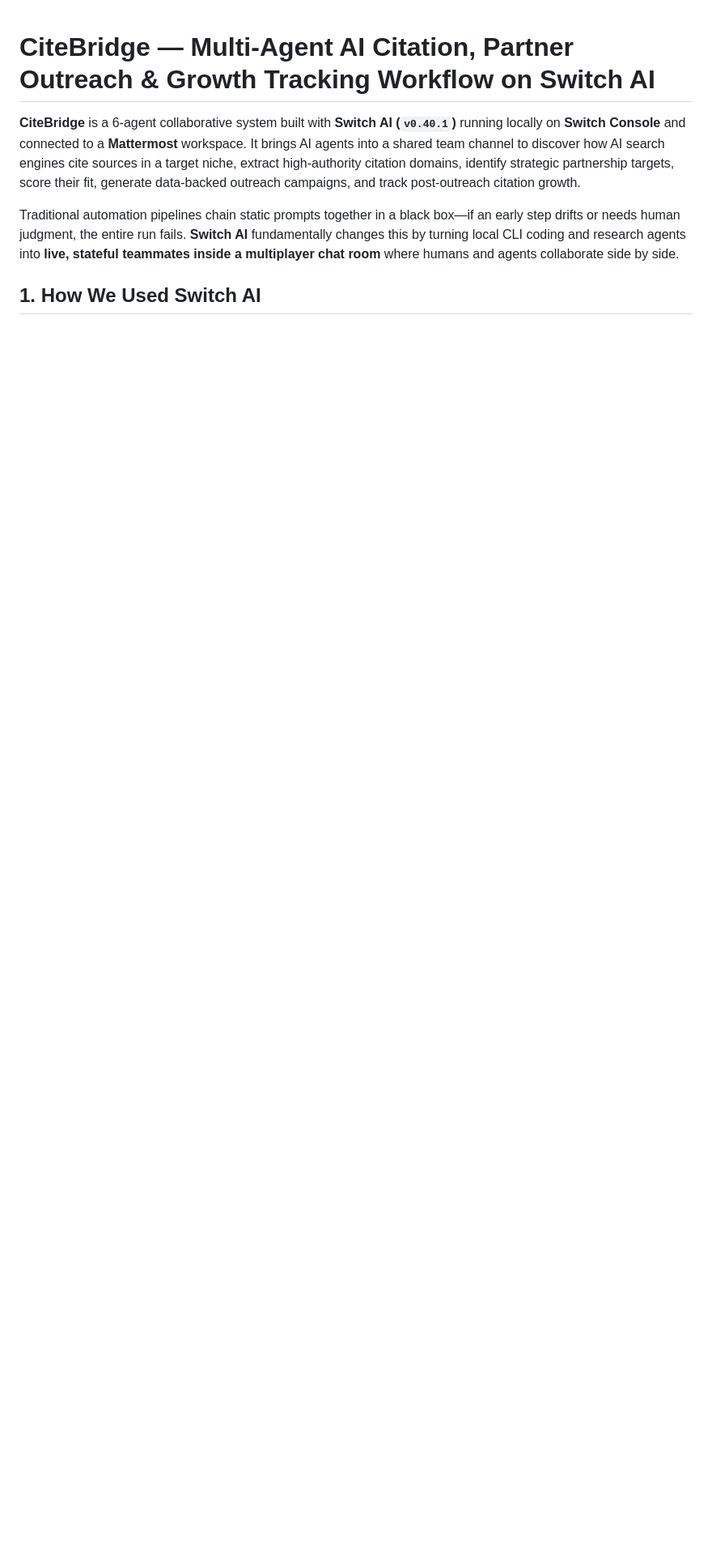
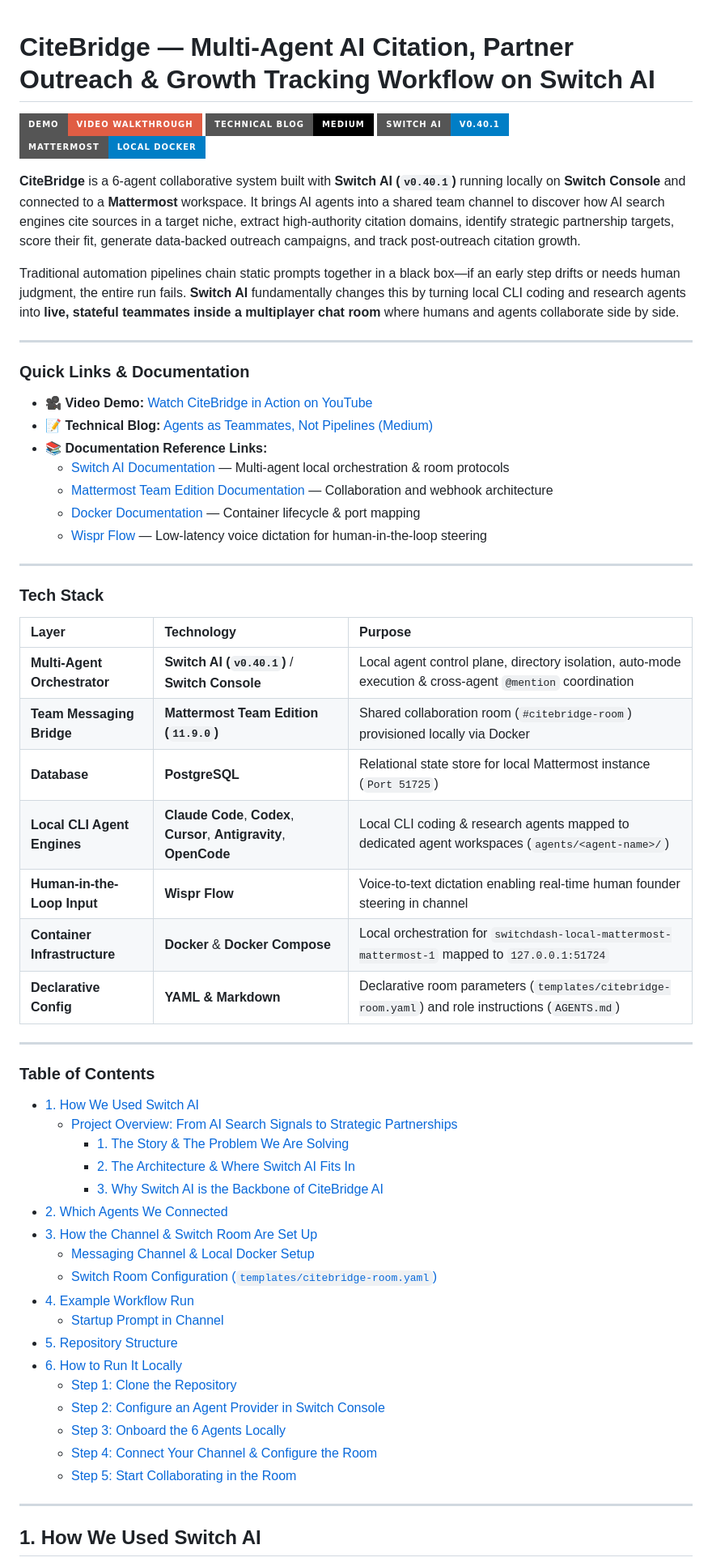
Before and after one commit to KrishnaKapoor612/citebridge-switch-workflow, a Markdown page: README.md, the part around one of its changes. Shown at 81% size. Rendered like a GitHub page; badges without logos; blank space fills up the shorter version.

Commit message:
Added table of content , video/blog links and architecture diagram in the readme.md

```diff
--- a/README.md
+++ b/README.md
@@ -1,9 +1,64 @@
 # CiteBridge — Multi-Agent AI Citation, Partner Outreach & Growth Tracking Workflow on Switch AI
+
+[![Demo Video](https://img.shields.io/badge/Demo-Video%20Walkthrough-red?style=for-the-badge&logo=youtube)](https://youtu.be/mc56j0S5aIk)
+[![Technical Blog](https://img.shields.io/badge/Technical%20Blog-Medium-black?style=for-the-badge&logo=medium)](https://medium.com/@krishnakapoor1469/agents-as-teammates-not-pipelines-we-built-a-six-agent-startup-growth-team-that-lives-in-cb93626cd544)
+[![Switch AI Version](https://img.shields.io/badge/Switch%20AI-v0.40.1-blue?style=for-the-badge)](https://docs.switch.ai)
+[![Mattermost](https://img.shields.io/badge/Mattermost-Local%20Docker-blue?style=for-the-badge&logo=mattermost)](https://docs.mattermost.com)
 
 **CiteBridge** is a 6-agent collaborative system built with **Switch AI (`v0.40.1`)** running locally on **Switch Console** and connected to a **Mattermost** workspace. It brings AI agents into a shared team channel to discover how AI search engines cite sources in a target niche, extract high-authority citation domains, identify strategic partnership targets, score their fit, generate data-backed outreach campaigns, and track post-outreach citation growth.
 
 Traditional automation pipelines chain static prompts together in a black box—if an early step drifts or needs human judgment, the entire run fails. **Switch AI** fundamentally changes this by turning local CLI coding and research agents into **live, stateful teammates inside a multiplayer chat room** where humans and agents collaborate side by side.
 
+---
+
+### Quick Links & Documentation
+
+- 🎥 **Video Demo:** [Watch CiteBridge in Action on YouTube](https://youtu.be/mc56j0S5aIk)
+- 📝 **Technical Blog:** [Agents as Teammates, Not Pipelines (Medium)](https://medium.com/@krishnakapoor1469/agents-as-teammates-not-pipelines-we-built-a-six-agent-startup-growth-team-that-lives-in-cb93626cd544)
+- 📚 **Documentation Reference Links:**
+  - [Switch AI Documentation](https://docs.switch.ai) — Multi-agent local orchestration & room protocols
+  - [Mattermost Team Edition Documentation](https://docs.mattermost.com) — Collaboration and webhook architecture
+  - [Docker Documentation](https://docs.docker.com) — Container lifecycle & port mapping
+  - [Wispr Flow](https://wisprflow.ai) — Low-latency voice dictation for human-in-the-loop steering
+
+---
+
+### Tech Stack
+
+| Layer | Technology | Purpose |
+| :--- | :--- | :--- |
+| **Multi-Agent Orchestrator** | **Switch AI (`v0.40.1`)** / **Switch Console** | Local agent control plane, directory isolation, auto-mode execution & cross-agent `@mention` coordination |
+| **Team Messaging Bridge** | **Mattermost Team Edition (`11.9.0`)** | Shared collaboration room (`#citebridge-room`) provisioned locally via Docker |
+| **Database** | **PostgreSQL** | Relational state store for local Mattermost instance (`Port 51725`) |
+| **Local CLI Agent Engines** | **Claude Code**, **Codex**, **Cursor**, **Antigravity**, **OpenCode** | Local CLI coding & research agents mapped to dedicated agent workspaces (`agents/<agent-name>/`) |
+| **Human-in-the-Loop Input** | **Wispr Flow** | Voice-to-text dictation enabling real-time human founder steering in channel |
+| **Container Infrastructure** | **Docker** & **Docker Compose** | Local orchestration for `switchdash-local-mattermost-mattermost-1` mapped to `127.0.0.1:51724` |
+| **Declarative Config** | **YAML & Markdown** | Declarative room parameters (`templates/citebridge-room.yaml`) and role instructions (`AGENTS.md`) |
+
+---
+
+### Table of Contents
+
+- [1. How We Used Switch AI](#1-how-we-used-switch-ai)
+  - [Project Overview: From AI Search Signals to Strategic Partnerships](#project-overview-from-ai-search-signals-to-strategic-partnerships)
+    - [1. The Story & The Problem We Are Solving](#1-the-story--the-problem-we-are-solving)
+    - [2. The Architecture & Where Switch AI Fits In](#2-the-architecture--where-switch-ai-fits-in)
+    - [3. Why Switch AI is the Backbone of CiteBridge AI](#3-why-switch-ai-is-the-backbone-of-citebridge-ai)
+- [2. Which Agents We Connected](#2-which-agents-we-connected)
+- [3. How the Channel & Switch Room Are Set Up](#3-how-the-channel--switch-room-are-set-up)
+  - [Messaging Channel & Local Docker Setup](#messaging-channel--local-docker-setup)
+  - [Switch Room Configuration (`templates/citebridge-room.yaml`)](#switch-room-configuration-templatescitebridge-roomyaml)
+- [4. Example Workflow Run](#4-example-workflow-run)
+  - [Startup Prompt in Channel](#startup-prompt-in-channel)
+- [5. Repository Structure](#5-repository-structure)
+- [6. How to Run It Locally](#6-how-to-run-it-locally)
+  - [Step 1: Clone the Repository](#step-1-clone-the-repository)
+  - [Step 2: Configure an Agent Provider in Switch Console](#step-2-configure-an-agent-provider-in-switch-console)
+  - [Step 3: Onboard the 6 Agents Locally](#step-3-onboard-the-6-agents-locally)
+  - [Step 4: Connect Your Channel & Configure the Room](#step-4-connect-your-channel--configure-the-room)
+  - [Step 5: Start Collaborating in the Room](#step-5-start-collaborating-in-the-room)
+
+---
 
 ## 1. How We Used Switch AI
 
```
Also changed, not shown: other parts of README.md (+45 -12 lines), citebridge-architecture.png (added), screenshots/Screenshot 2026-11-07 110406.png (renamed from Screenshot 2026-11-07 110406.png), screenshots/Screenshot 2026-11-07 110421.png (renamed from Screenshot 2026-11-07 110421.png), screenshots/Screenshot 2026-11-07 110436.png (renamed from Screenshot 2026-11-07 110436.png), screenshots/Screenshot 2026-11-07 110453.png (renamed from Screenshot 2026-11-07 110453.png), screenshots/image.png (renamed from image.png).
